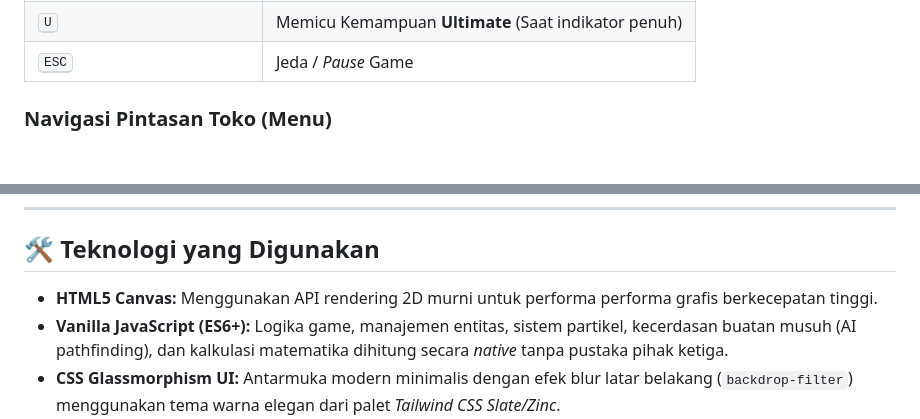
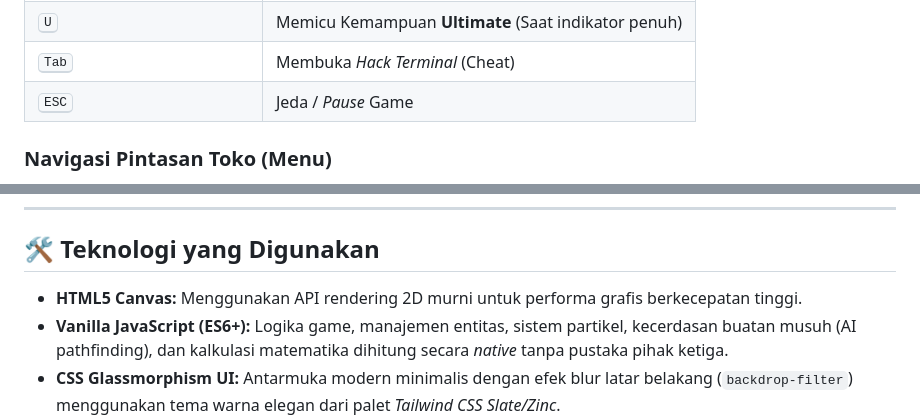
Before and after one commit to permanagalih706-blip/endless, a Markdown page: README.md, 2 parts joined by grey strips. GitHub-like rendering; blank space fills up the shorter version.

```diff
--- a/README.md
+++ b/README.md
@@ -30,4 +59,5 @@ Jalankan game langsung dengan membuka file `endless.html` di browser modern pili
 | <kbd>U</kbd> | Memicu Kemampuan **Ultimate** (Saat indikator penuh) |
+| <kbd>Tab</kbd> | Membuka *Hack Terminal* (Cheat) |
 | <kbd>ESC</kbd> | Jeda / *Pause* Game |
 
 ### Navigasi Pintasan Toko (Menu)
@@ -62,7 +92,7 @@ Hancurkan musuh dan Bos untuk mendapatkan barang-barang berikut di arena:
 
 ## 🛠️ Teknologi yang Digunakan
 
-- **HTML5 Canvas:** Menggunakan API rendering 2D murni untuk performa performa grafis berkecepatan tinggi.
+- **HTML5 Canvas:** Menggunakan API rendering 2D murni untuk performa grafis berkecepatan tinggi.
 - **Vanilla JavaScript (ES6+):** Logika game, manajemen entitas, sistem partikel, kecerdasan buatan musuh (AI pathfinding), dan kalkulasi matematika dihitung secara *native* tanpa pustaka pihak ketiga.
 - **CSS Glassmorphism UI:** Antarmuka modern minimalis dengan efek blur latar belakang (`backdrop-filter`) menggunakan tema warna elegan dari palet *Tailwind CSS Slate/Zinc*.
 - **Google Fonts:** Menggunakan *font family* `Plus Jakarta Sans` untuk teks HUD yang bersih dan tajam.
```
Also changed, not shown: other parts of README.md (+31 -2 lines).
